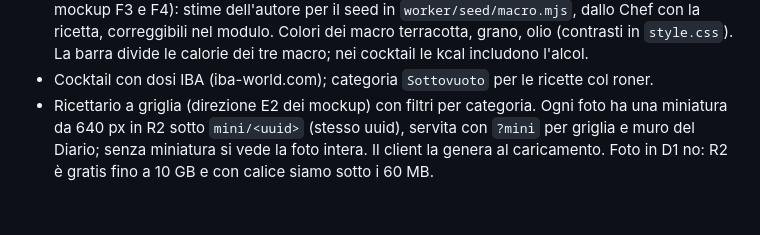
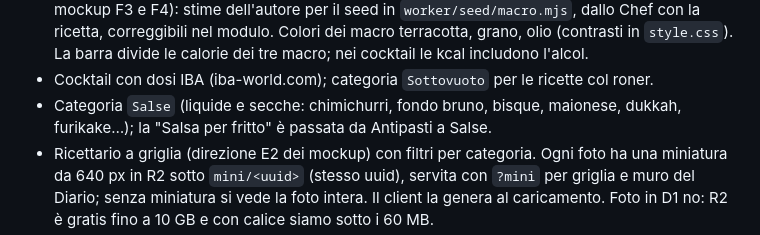
Before and after one commit to pubule/chez-moi, a Markdown page: HANDOFF.md, the part around the change. Rendered like a GitHub page; blank space fills up the shorter version.

Commit message:
HANDOFF: categoria Salse
Co-Authored-By: Claude Opus 5.5 <noreply@anthropic.com>
Claude-Session: https://claude.ai/code/session_01KnnsEAnUDKiaFWy3vmZA8K

```diff
--- a/HANDOFF.md
+++ b/HANDOFF.md
@@ -37,6 +37,7 @@ Access, deploy a comando da Actions.
 - Etichette `fit` e `vegetariana` (colonna `etichette`, separate da virgola, valori ammessi in `ETICHETTE` di `raccolte.ts` e `logic.js`): filtri a interruttore nel ricettario, che si sommano alla categoria; nel seed il campo `e`.
 - Kcal e macro per porzione (colonne `porzioni`, `kcal`, `proteine`, `carboidrati`, `grassi`; mockup F3 e F4): stime dell'autore per il seed in `worker/seed/macro.mjs`, dallo Chef con la ricetta, correggibili nel modulo. Colori dei macro terracotta, grano, olio (contrasti in `style.css`). La barra divide le calorie dei tre macro; nei cocktail le kcal includono l'alcol.
 - Cocktail con dosi IBA (iba-world.com); categoria `Sottovuoto` per le ricette col roner.
+- Categoria `Salse` (liquide e secche: chimichurri, fondo bruno, bisque, maionese, dukkah, furikake…); la "Salsa per fritto" è passata da Antipasti a Salse.
 - Ricettario a griglia (direzione E2 dei mockup) con filtri per categoria. Ogni foto ha una miniatura da 640 px in R2 sotto `mini/<uuid>` (stesso uuid), servita con `?mini` per griglia e muro del Diario; senza miniatura si vede la foto intera. Il client la genera al caricamento. Foto in D1 no: R2 è gratis fino a 10 GB e con calice siamo sotto i 60 MB.
 - Icone della Home ancora verdi della prima palette: da rifare in rame se serve.
 
```
